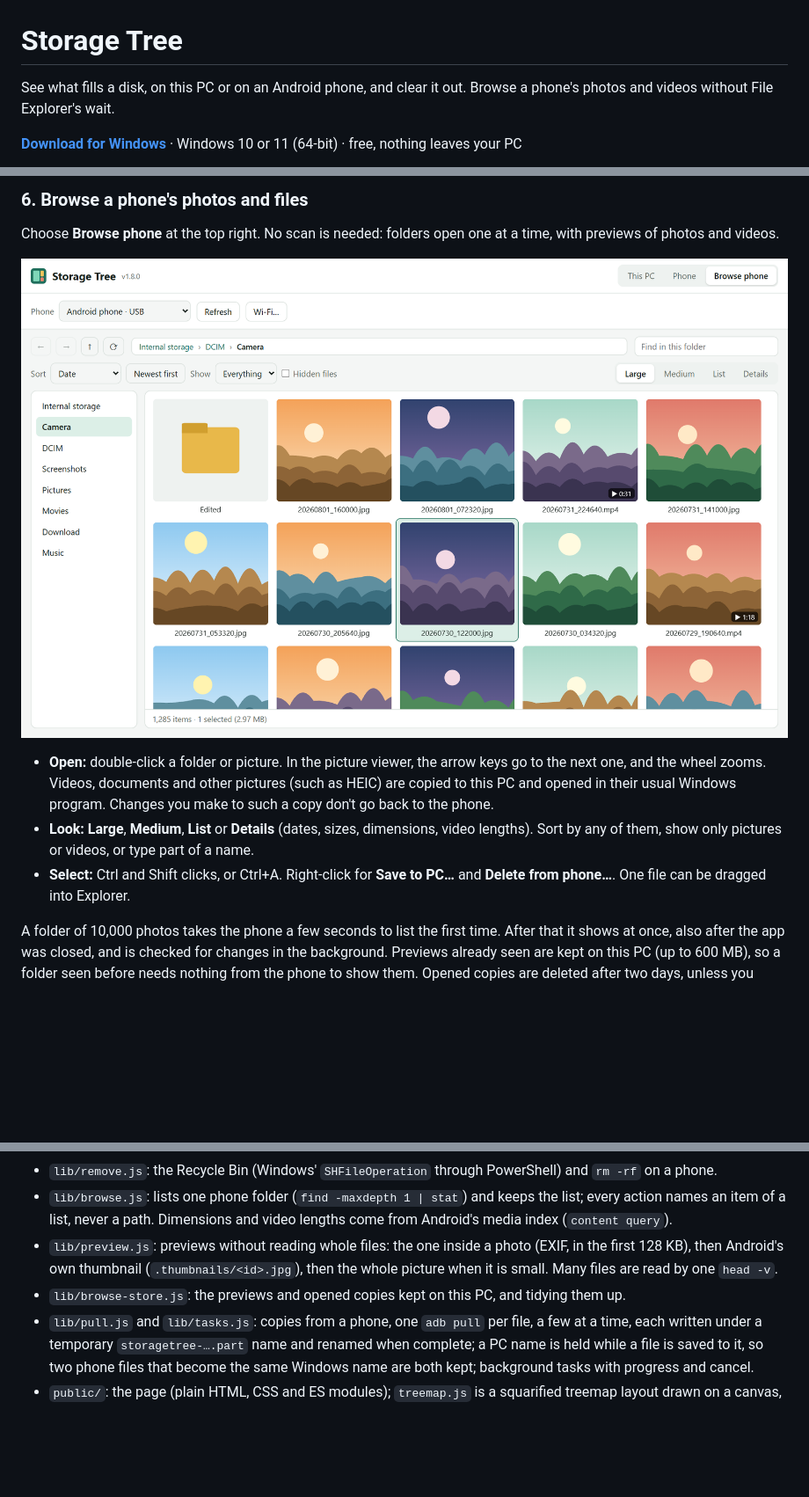
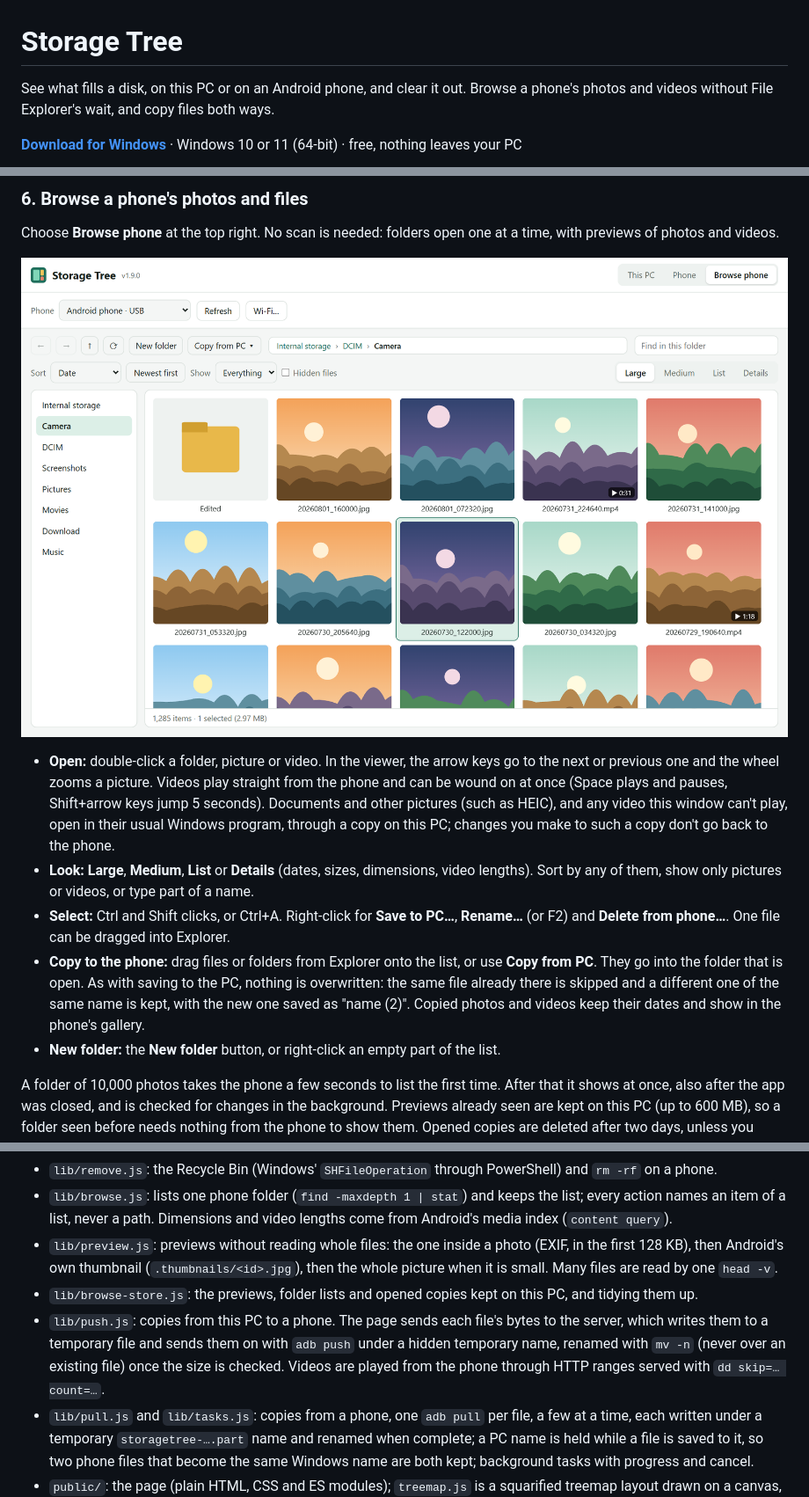
Before and after one commit to kenny-wong/storage-tree, a Markdown page: README.md, 3 parts joined by grey strips. Shown at 88% size. GitHub-like rendering; pictures changed too: docs/images/browse.png; blank space fills up the shorter version.

Commit message:
Storage Tree 1.9.0: Browse plays videos with seeking, copies files and folders from the PC to the phone, renames and makes folders

```diff
--- a/README.md
+++ b/README.md
@@ -1,6 +1,6 @@
 # Storage Tree
 
-See what fills a disk, on this PC or on an Android phone, and clear it out. Browse a phone's photos and videos without File Explorer's wait.
+See what fills a disk, on this PC or on an Android phone, and clear it out. Browse a phone's photos and videos without File Explorer's wait, and copy files both ways.
 
 **[Download for Windows](https://github.com/kenny-wong/storage-tree/releases/latest)** · Windows 10 or 11 (64-bit) · free, nothing leaves your PC
 
@@ -81,9 +81,11 @@ Choose **Browse phone** at the top right. No scan is needed: folders open one at
 
 ![A phone's Camera folder in the Browse tab: large previews of photos and videos, with places on the left](docs/images/browse.png)
 
-- **Open:** double-click a folder or picture. In the picture viewer, the arrow keys go to the next one, and the wheel zooms. Videos, documents and other pictures (such as HEIC) are copied to this PC and opened in their usual Windows program. Changes you make to such a copy don't go back to the phone.
+- **Open:** double-click a folder, picture or video. In the viewer, the arrow keys go to the next or previous one and the wheel zooms a picture. Videos play straight from the phone and can be wound on at once (Space plays and pauses, Shift+arrow keys jump 5 seconds). Documents and other pictures (such as HEIC), and any video this window can't play, open in their usual Windows program, through a copy on this PC; changes you make to such a copy don't go back to the phone.
 - **Look:** **Large**, **Medium**, **List** or **Details** (dates, sizes, dimensions, video lengths). Sort by any of them, show only pictures or videos, or type part of a name.
-- **Select:** Ctrl and Shift clicks, or Ctrl+A. Right-click for **Save to PC…** and **Delete from phone…**. One file can be dragged into Explorer.
+- **Select:** Ctrl and Shift clicks, or Ctrl+A. Right-click for **Save to PC…**, **Rename…** (or F2) and **Delete from phone…**. One file can be dragged into Explorer.
+- **Copy to the phone:** drag files or folders from Explorer onto the list, or use **Copy from PC**. They go into the folder that is open. As with saving to the PC, nothing is overwritten: the same file already there is skipped and a different one of the same name is kept, with the new one saved as "name (2)". Copied photos and videos keep their dates and show in the phone's gallery.
+- **New folder:** the **New folder** button, or right-click an empty part of the list.
 
 A folder of 10,000 photos takes the phone a few seconds to list the first time. After that it shows at once, also after the app was closed, and is checked for changes in the background. Previews already seen are kept on this PC (up to 600 MB), so a folder seen before needs nothing from the phone to show them. Opened copies are deleted after two days, unless you changed them. To delete it all yourself, remove `%LOCALAPPDATA%\Storage Tree\browse`.
 
@@ -149,7 +151,8 @@ node scripts/screenshots.mjs   # retakes the pictures in docs/images (needs Chro
 - `lib/remove.js`: the Recycle Bin (Windows' `SHFileOperation` through PowerShell) and `rm -rf` on a phone.
 - `lib/browse.js`: lists one phone folder (`find -maxdepth 1 | stat`) and keeps the list; every action names an item of a list, never a path. Dimensions and video lengths come from Android's media index (`content query`).
 - `lib/preview.js`: previews without reading whole files: the one inside a photo (EXIF, in the first 128 KB), then Android's own thumbnail (`.thumbnails/<id>.jpg`), then the whole picture when it is small. Many files are read by one `head -v`.
-- `lib/browse-store.js`: the previews and opened copies kept on this PC, and tidying them up.
+- `lib/browse-store.js`: the previews, folder lists and opened copies kept on this PC, and tidying them up.
+- `lib/push.js`: copies from this PC to a phone. The page sends each file's bytes to the server, which writes them to a temporary file and sends them on with `adb push` under a hidden temporary name, renamed with `mv -n` (never over an existing file) once the size is checked. Videos are played from the phone through HTTP ranges served with `dd skip=… count=…`.
 - `lib/pull.js` and `lib/tasks.js`: copies from a phone, one `adb pull` per file, a few at a time, each written under a temporary `storagetree-….part` name and renamed when complete; a PC name is held while a file is saved to it, so two phone files that become the same Windows name are both kept; background tasks with progress and cancel.
 - `public/`: the page (plain HTML, CSS and ES modules); `treemap.js` is a squarified treemap layout drawn on a canvas, and `browse.js` the Browse tab, which draws only the tiles on screen. Dragging a phone file out uses Chrome's `DownloadURL` drag, which fetches the file from the phone as it is dropped.
 - `electron/`: the desktop app, running the same server in its own window (port 8851).
```
Also changed, not shown: docs/images/largest.png, docs/images/pc-dark.png, docs/images/pc.png, docs/images/phone.png, 11 other files.
